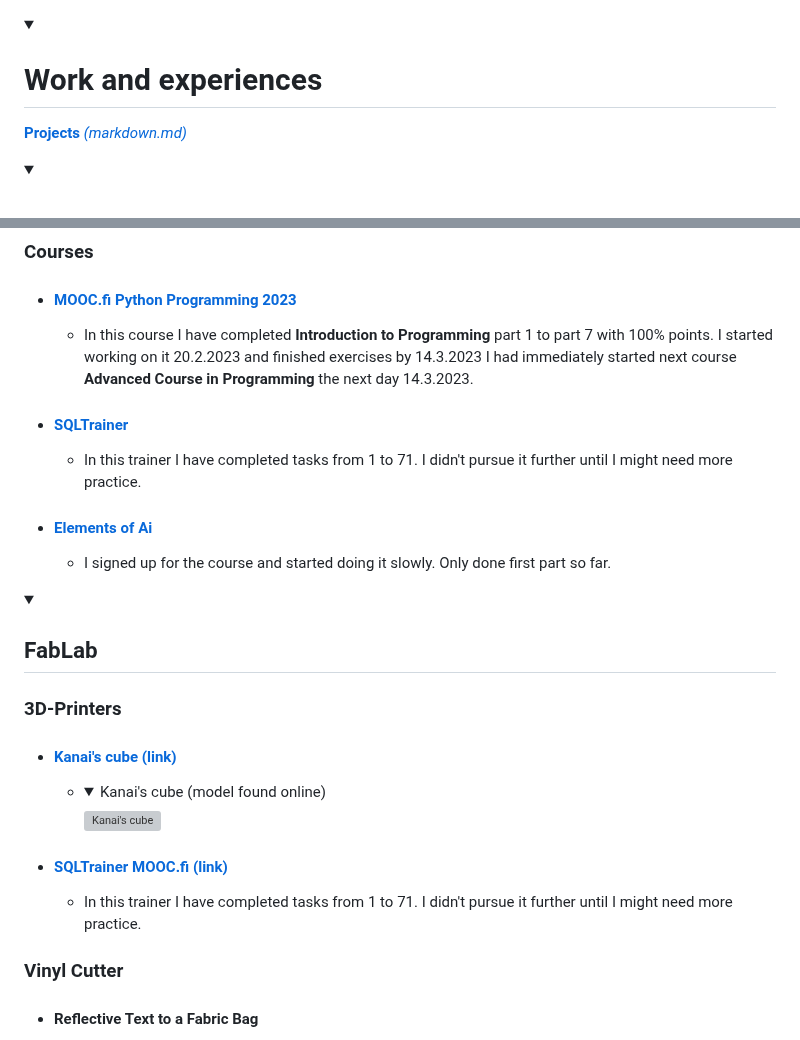
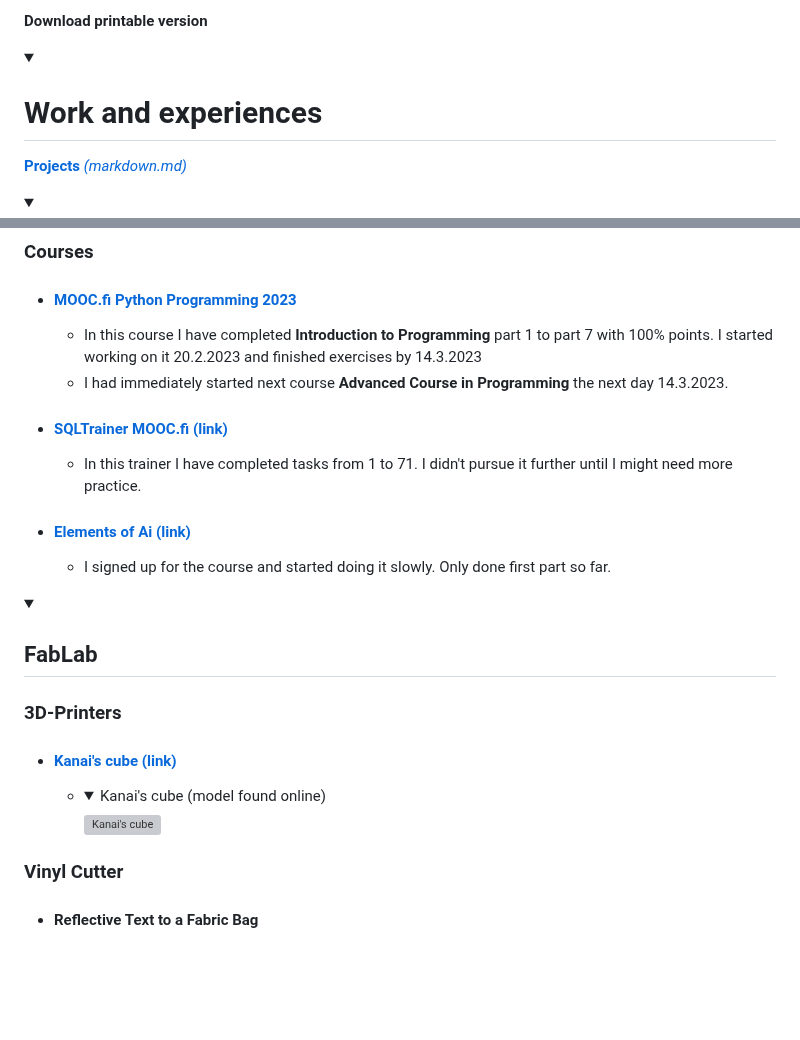
Before and after one commit to NicknameAlwaystaken/NicknameAlwaystaken.github.io, a Markdown page: Showcase/markdown.md, 2 parts joined by grey strips. GitHub-like rendering; folded sections open; blank space fills up the shorter version; grey boxes are pictures that could not be loaded.

Commit message:
printable version placeholder

```diff
--- a/Showcase/markdown.md
+++ b/Showcase/markdown.md
@@ -1,3 +1,5 @@
+**Download printable version**
+
 <details><summary><h1>Work and experiences</h1></summary>
 
 [**Projects** *(markdown.md)*](markdown.md#diginikkarit-businessoulu)
@@ -13,13 +15,13 @@
 
 -   #### [MOOC.fi Python Programming 2023](https://programming-23.mooc.fi/)
     - In this course I have completed **Introduction to Programming** part 1 to part 7 with 100% points. I started working on it 20.2.2023 and finished exercises by 14.3.2023
-    I had immediately started next course **Advanced Course in Programming** the next day 14.3.2023.
+    - I had immediately started next course **Advanced Course in Programming** the next day 14.3.2023.
 
--   #### [SQLTrainer](https://sqltrainer.withmooc.fi/#1)
+-   #### [SQLTrainer MOOC.fi (link)](https://sqltrainer.withmooc.fi/#1)
 
     - In this trainer I have completed tasks from 1 to 71. I didn't pursue it further until I might need more practice.
 
--   #### [Elements of Ai](https://www.elementsofai.com/fi)
+-   #### [Elements of Ai (link)](https://www.elementsofai.com/fi)
 
     - I signed up for the course and started doing it slowly. Only done first part so far.
 
@@ -31,10 +33,6 @@
 
 -   #### [Kanai's cube (link)](https://www.stlfinder.com/model/diablo-3-kanai-s-cube-2Vk35e8E/2603796/)
     - <details><summary>Kanai's cube (model found online)</summary><img src="kanaiscube.png" alt="Kanai's cube"></details>
-
--   #### [SQLTrainer MOOC.fi (link)](https://sqltrainer.withmooc.fi/#1)
-
-    - In this trainer I have completed tasks from 1 to 71. I didn't pursue it further until I might need more practice.
 
 ### Vinyl Cutter
 
```
